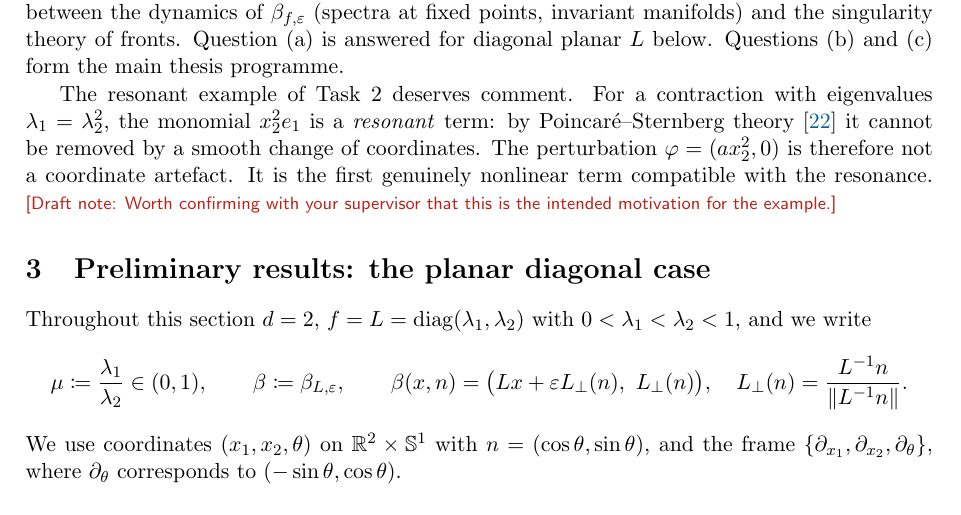
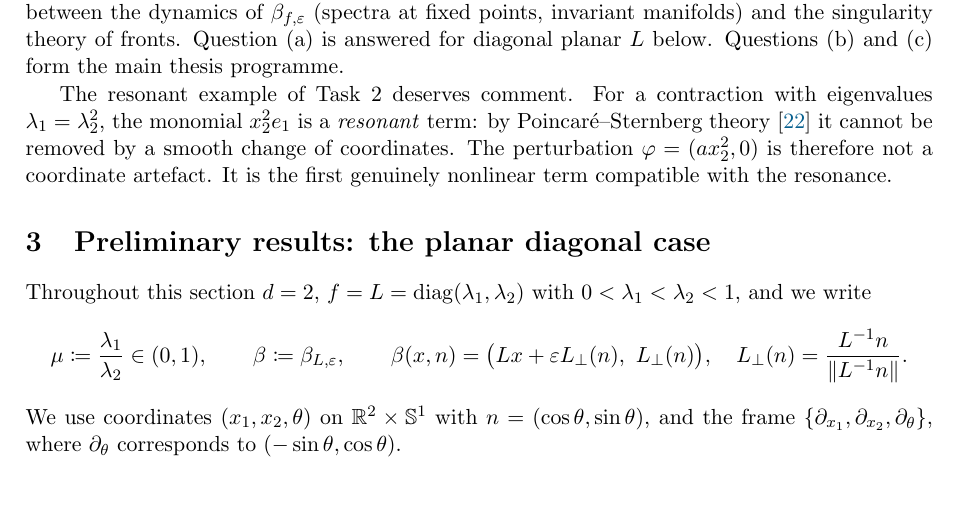
Before and after one commit to JP-ICL/ESA, a LaTeX paper (writeup/esa_report.tex): part of page 8 of 18, cut so that both start at the same text. Compiled offline with pdfLaTeX.

Commit message:
remove comment

```diff
--- a/writeup/esa_report.tex
+++ b/writeup/esa_report.tex
@@ -308,7 +308,6 @@ The resonant example of Task~2 deserves comment. For a contraction with eigenval
 monomial $x_2^2e_1$ is a \emph{resonant} term: by Poincar\'e--Sternberg theory~\cite{Ste57} it cannot be removed by a
 smooth change of coordinates. The perturbation $\varphi=(ax_2^2,0)$ is therefore not a coordinate artefact. It is the
 first genuinely nonlinear term compatible with the resonance.
-\note{Worth confirming with your supervisor that this is the intended motivation for the example.}
 
 %=============================================================================
 \section{Preliminary results: the planar diagonal case}\label{sec:results}
```
